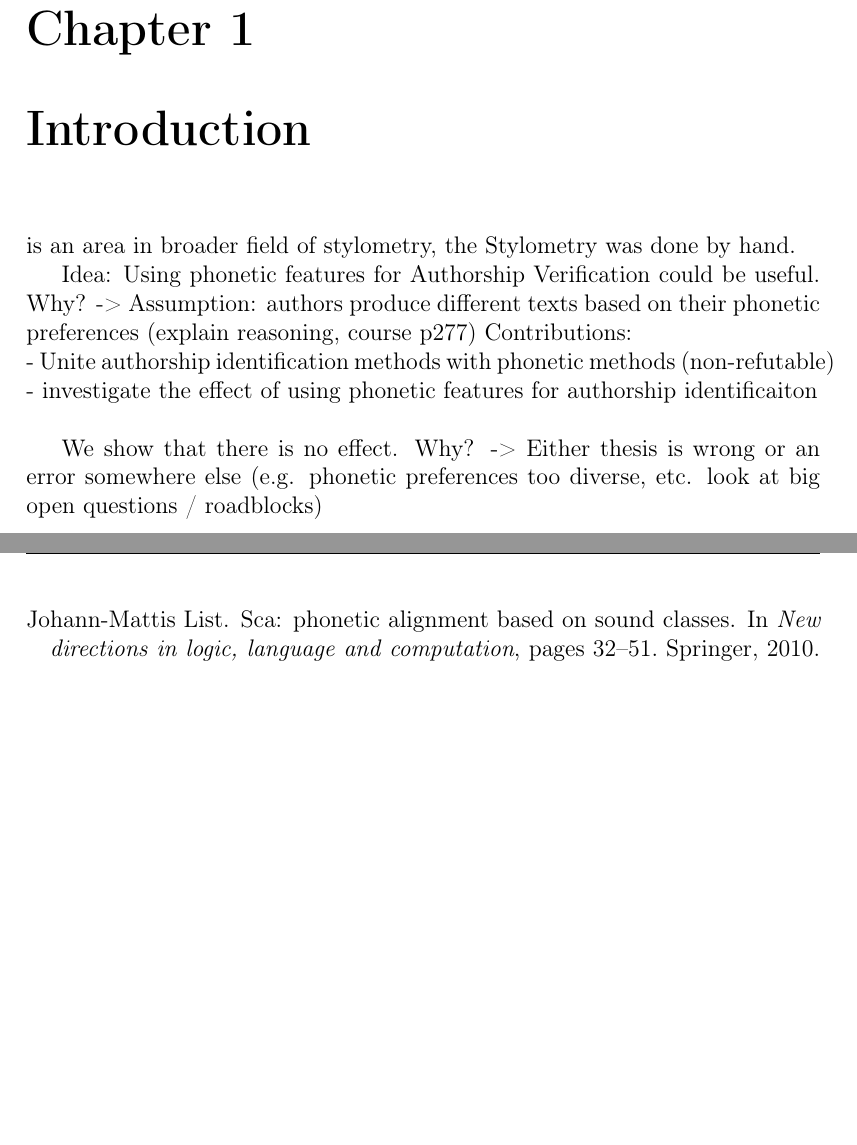
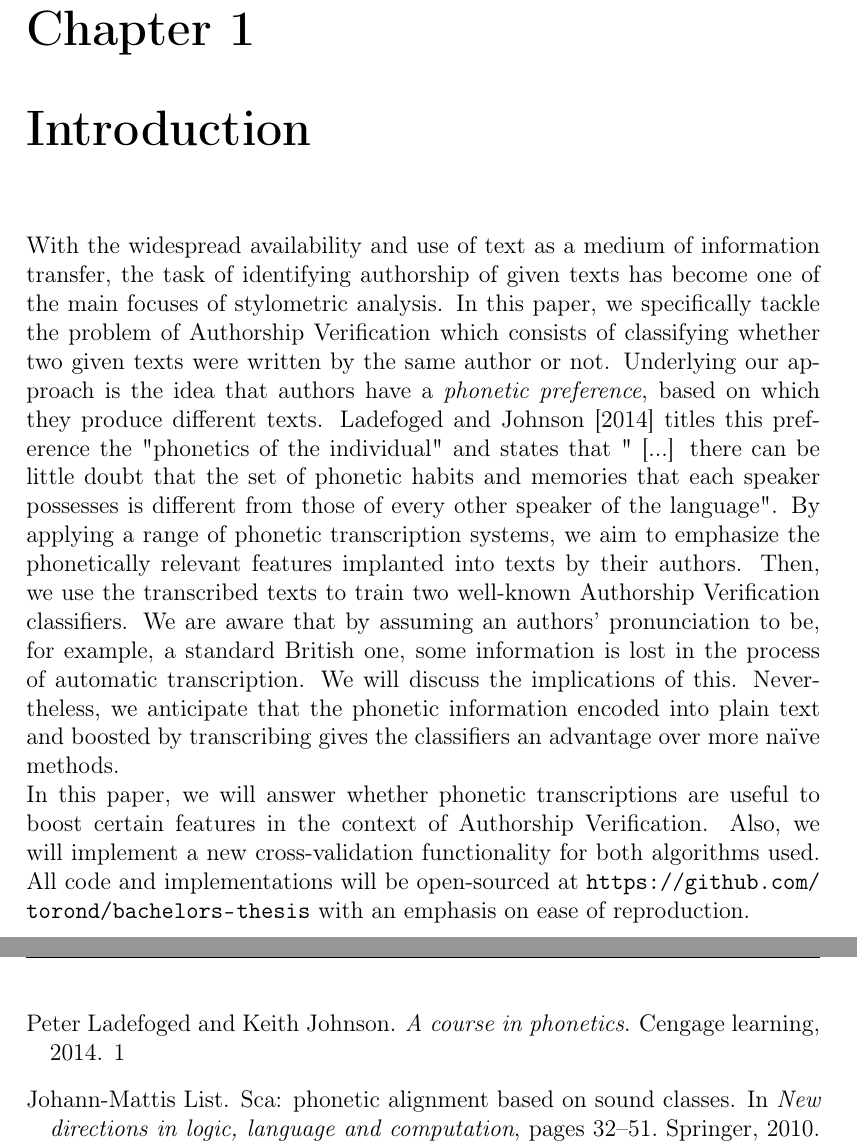
Before and after one commit to av-pt/bachelors-thesis, a LaTeX thesis (docs/thesis.tex, which reads docs/chapters/1_introduction.tex): two parts of pages 5 and 27 of 28, joined at a grey line, cut so that both start at the same text, the shorter picture padded with empty space. Compiled offline with pdfLaTeX.

Commit message:
Finish introduction draft

```diff
--- a/docs/chapters/1_introduction.tex
+++ b/docs/chapters/1_introduction.tex
@@ -1,27 +1,16 @@
 \chapter{Introduction}\label{introduction}
-
-
-
- is an area in broader field of stylometry, the
-% History of Stylometry
-Stylometry was done by hand.
-
-
-
-
-% Introduction / The Problem / My Idea?
-Idea: Using phonetic features for Authorship Verification could be useful.
-Why?
--> Assumption: authors produce different texts based on their phonetic preferences (explain reasoning, course p277)
-Contributions:\\
-- Unite authorship identification methods with phonetic methods (non-refutable)\\
-- investigate the effect of using phonetic features for authorship identificaiton\\
-% Example -> One that hints at phonetic features being useful.
-
-We show that there is no effect.
-Why?
--> Either thesis is wrong or an error somewhere else (e.g. phonetic preferences too diverse, etc. look at big open questions / roadblocks)
-
+With the widespread availability and use of text as a medium of information transfer, the task of identifying authorship of given texts has become one of the main focuses of stylometric analysis.
+In this paper, we specifically tackle the problem of Authorship Verification which consists of classifying whether two given texts were written by the same author or not.
+Underlying our approach is the idea that authors have a \textit{phonetic preference}, based on which they produce different texts.
+\cite{ladefoged2014courseInPhonetics} titles this preference the "phonetics of the individual" and states that " [...] there can be little doubt that the set of phonetic habits and memories that each speaker possesses is different from those of every other speaker of the language".
+By applying a range of phonetic transcription systems, we aim to emphasize the phonetically relevant features implanted into texts by their authors.
+Then, we use the transcribed texts to train two well-known Authorship Verification classifiers.
+We are aware that by assuming an authors' pronunciation to be, for example, a standard British one, some information is lost in the process of automatic transcription.
+We will discuss the implications of this.
+Nevertheless, we anticipate that the phonetic information encoded into plain text and boosted by transcribing gives the classifiers an advantage over more na\"{\i}ve methods.\\
+In this paper, we will answer whether phonetic transcriptions are useful to boost certain features in the context of Authorship Verification.
+Also, we will implement a new cross-validation functionality for both algorithms used.
+All code and implementations will be open-sourced at \url{https://github.com/torond/bachelors-thesis} with an emphasis on ease of reproduction.
 
 
 
```
Also changed, not shown: docs/chapters/2_theory.tex (+1 -0 lines).
